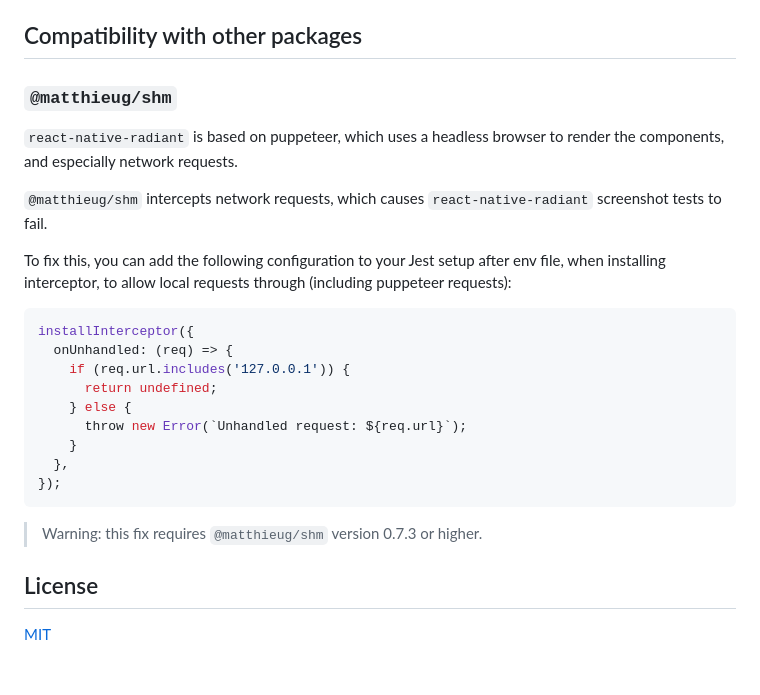
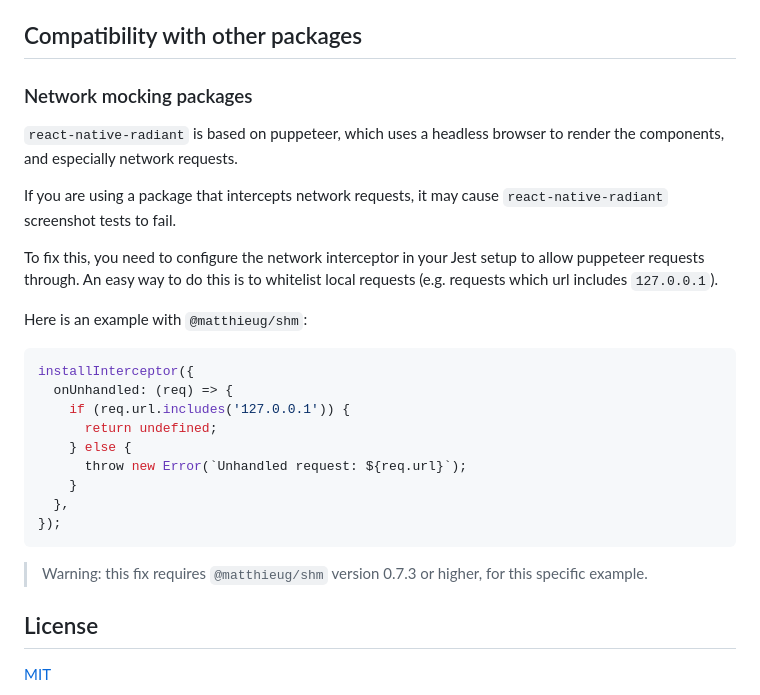
Before and after one commit to bamlab/react-native-radiant, a Markdown page: packages/lib/README.md, the part around the change. Drawn GitHub-style; blank space fills up the shorter version.

Commit message:
docs: ✏️ Update documentation about network mocking packages

````diff
--- a/packages/lib/README.md
+++ b/packages/lib/README.md
@@ -117,13 +117,15 @@ See [full documentation](https://github.com/americanexpress/jest-image-snapshot)
 
 ## Compatibility with other packages
 
-### `@matthieug/shm`
+### Network mocking packages
 
 `react-native-radiant` is based on puppeteer, which uses a headless browser to render the components, and especially network requests.
 
-`@matthieug/shm` intercepts network requests, which causes `react-native-radiant` screenshot tests to fail.
+If you are using a package that intercepts network requests, it may cause `react-native-radiant` screenshot tests to fail.
 
-To fix this, you can add the following configuration to your Jest setup after env file, when installing interceptor, to allow local requests through (including puppeteer requests):
+To fix this, you need to configure the network interceptor in your Jest setup to allow puppeteer requests through. An easy way to do this is to whitelist local requests (e.g. requests which url includes `127.0.0.1`).
+
+Here is an example with `@matthieug/shm`:
 
 ```javascript
 installInterceptor({
@@ -137,7 +139,7 @@ installInterceptor({
 });
 ```
 
-> Warning: this fix requires `@matthieug/shm` version 0.7.3 or higher.
+> Warning: this fix requires `@matthieug/shm` version 0.7.3 or higher, for this specific example.
 
 ## License
 
````
